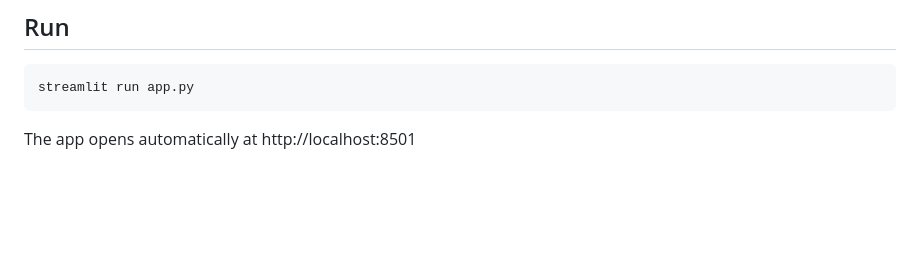
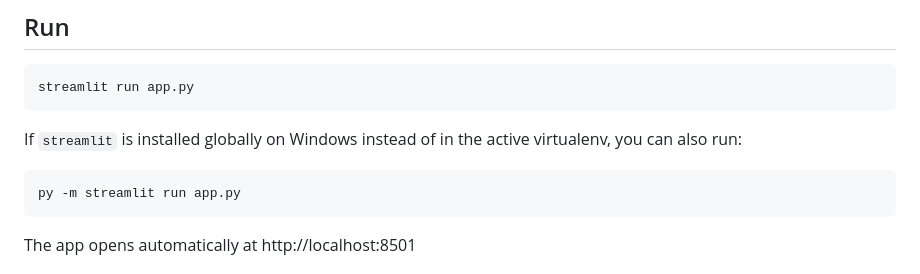
Before and after one commit to KBaris23/Electrochemistry-Analysis-Scripts, a Markdown page: README.md, the part around the change. Drawn GitHub-style; blank space fills up the shorter version.

Commit message:
run command added to the readme markdown

````diff
--- a/README.md
+++ b/README.md
@@ -13,6 +13,12 @@ pip install -r requirements.txt
 
 ```bash
 streamlit run app.py
+```
+
+If `streamlit` is installed globally on Windows instead of in the active virtualenv, you can also run:
+
+```bash
+py -m streamlit run app.py
 ```
 
 The app opens automatically at http://localhost:8501
````
